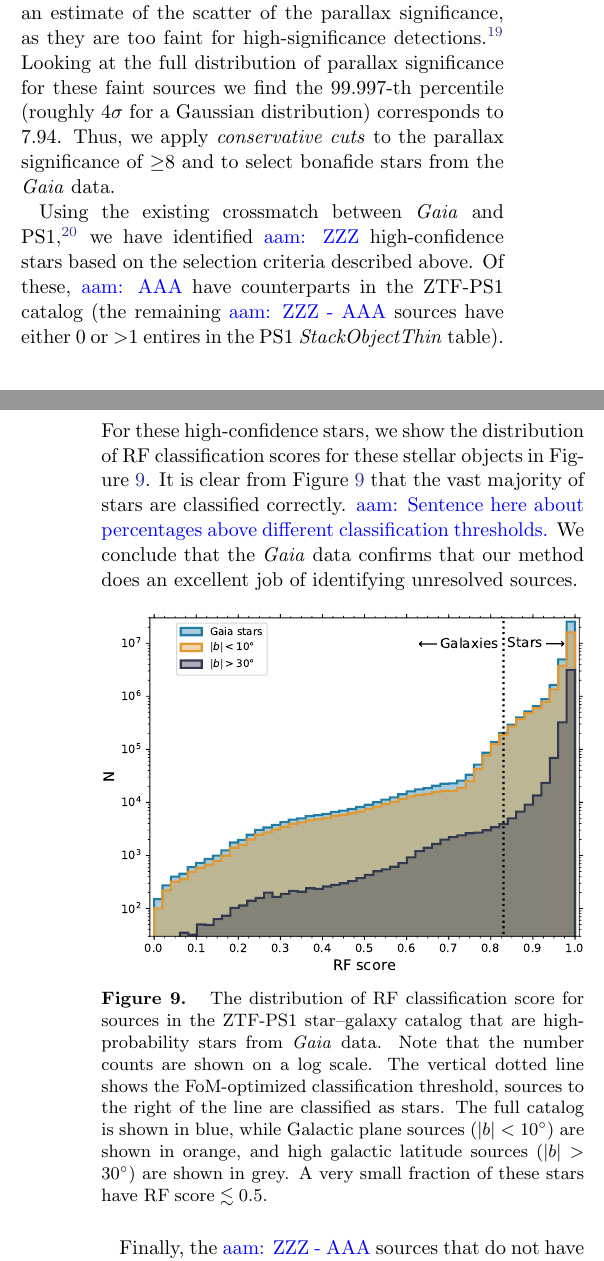
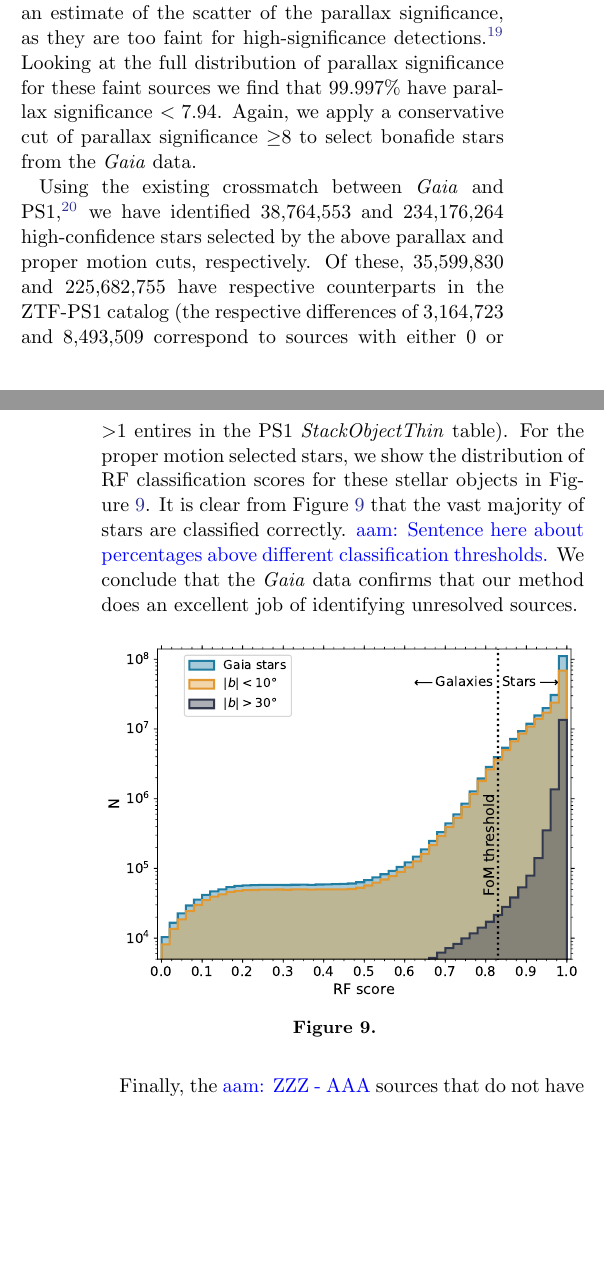
Before and after one commit to adamamiller/PS1_star_galaxy, a LaTeX paper (paper/ps1_star_gal.tex): two parts of the columns of pages 13 and 14 of 15, joined at a grey line, cut so that both start at the same text, the shorter picture padded with empty space. Compiled offline with pdfLaTeX; an older LaTeX class or package is replaced by its successor.

Commit message:
TEXT: numbers for PS1 matches

```diff
--- a/paper/ps1_star_gal.tex
+++ b/paper/ps1_star_gal.tex
@@ -1269,18 +1269,14 @@ $$ \sigma_\mu^2 = \frac{\mu_{\alpha\ast}^2}{\mu^2}\sigma_{\mu_{\alpha\ast}}^2 +
 %
 The proper motion signficance is then defined as $\mu/\sigma_\mu$.
 
-To determine the threshold for ``high significance'' in $\varpi$ and $\mu$ we use faint stars and activate galactic nuclei (AGN), respectively. In \citet{Lindegren18}, a sample of $\sim$5.5$\times10^{5}$ AGN with \textit{Gaia} observations were identified, and the cosmological distances to these sources mean they should have extremely small parallaxes and proper motions. We find that 99.997\% of these AGN have $\mu$ significance $< 5.62$, and the highest $\mu$ significance in the entire AGN sample is $\sim$7.42. Thus, we apply a conservative cut of 7.5 on $\mu$ significance to select a pure set of stars with little contamination from extended, extragalactic objects.
+To determine the threshold for ``high significance'' in $\varpi$ and $\mu$
+we use faint stars and activate galactic nuclei (AGN), respectively. In
+\citet{Lindegren18}, a sample of $\sim$5.5$\times10^{5}$ AGN with
+\textit{Gaia} observations were identified, and the cosmological distances
+to these sources mean they should have extremely small parallaxes and proper
+motions. We find that 99.997\% of these AGN have $\mu$ significance $<
+5.62$, and the highest $\mu$ significance in the entire AGN sample is
+$\sim$7.42. Thus, we apply a conservative cut of 7.5 on $\mu$ significance
+to select a pure set of stars with little contamination from extended,
+extragalactic objects.
 
-The AGN sample is not sufficient for defining a cut on $\varpi$ significance because \citet{Lindegren18} require $\varpi$/$\sigma_\varpi < 5$. Instead, we use the 20,568,254 \textit{Gaia} sources with $\varpi$ and $\mu$ measurments, $20.5\,\mathrm{mag} \le G \le 21\,\mathrm{mag}$, where $G$ is the mean
-brightness measured by \textit{Gaia} in the $G$ filter, and that pass the cuts defined by Eqn.~(C.1) and (C.2) in \citet{Lindegren18}. These cuts are designed to remove low-confidence parallax measurements in regions of high stellar density. The low SNR detections for these \textit{Gaia} sources provide an estimate of the
-scatter of the parallax significance, as they are too
-faint for high-significance detections.\footnote{The typical uncertainty on
-parallax for sources this faint is $\sigma_\varpi \approx 2$\,mas
-\citep{Lindegren18}. While some of these $\sim$2$\times10^7$ sources may be at a
-distance $<$500\,pc away, that will not be true for the vast majority, and
-thus they will not have significant parallax measurements.} Looking at the
-full distribution of parallax significance for these faint
-sources we find the 99.997-th percentile (roughly 4$\sigma$ for a Gaussian
-distribution) corresponds to 7.94. Thus, we apply
-\textit{conservative cuts} to the parallax significance of $\ge$8 and to select
-bonafide stars from the \textit{Gaia} data.
@@ -1287,14 +1290,22 @@ bonafide stars from the \textit{Gaia} data.
+of high stellar density. The low SNR detections for these \textit{Gaia}
+sources provide an estimate of the scatter of the parallax significance, as
+they are too faint for high-significance detections.\footnote{The typical
+uncertainty on parallax for sources this faint is $\sigma_\varpi \approx
+2$\,mas \citep{Lindegren18}. While some of these $\sim$2$\times10^7$ sources
+may be at a distance $<$500\,pc away, that will not be true for the vast
+majority, and thus they will not have significant parallax measurements.}
+Looking at the full distribution of parallax significance for these faint
+sources we find that 99.997\% have parallax significance $< 7.94$. Again, we
+apply a conservative cut of parallax significance $\ge$8 to select bonafide
+stars from the \textit{Gaia} data.
 
 Using the existing crossmatch between \textit{Gaia} and PS1,\footnote{See
 \citet{Marrese17} for details on \textit{Gaia} crossmatching external
-catalogs.
-\url{https://gea.esac.esa.int/archive/documentation//GDR2/Catalogue_consolida
-tion/chap_cu9val_cu9val/ssec_cu9xma/sssec_cu9xma_extcat.html} has details
-about the 810,359,898 \textit{Gaia} sources crossmatched with PS1.} we have
-identified \aam{ZZZ} high-confidence stars based on the selection criteria
-described above. Of these, \aam{AAA} have counterparts in the ZTF-PS1
-catalog (the remaining \aam{ZZZ - AAA} sources have either 0 or $>$1 entires
-in the PS1 \textit{StackObjectThin} table). For these high-confidence stars,
+catalogs. There are 810,359,898 \textit{Gaia} sources crossmatched with PS1, see: \url{https://gea.esac.esa.int/archive/documentation//GDR2/Catalogue_consolida
+tion/chap_cu9val_cu9val/ssec_cu9xma/sssec_cu9xma_extcat.html}.} we have
+identified 38,764,553 and 234,176,264 high-confidence stars selected by the above parallax and proper motion cuts, respectively. Of these, 35,599,830 and 225,682,755 have respective counterparts in the ZTF-PS1
+catalog (the respective differences of 3,164,723 and 8,493,509 correspond to sources with either 0 or $>$1 entires
+in the PS1 \textit{StackObjectThin} table). For the proper motion selected stars,
 we show the distribution of RF classification scores for these stellar
 objects in Figure~\ref{fig:gaia}. It is clear from Figure~\ref{fig:gaia}
 that the vast majority of stars are classified correctly. \aam{Sentence here
@@ -1304,17 +1315,19 @@ of identifying unresolved sources.
 
 \begin{figure}[htb]
  \centering
-  \includegraphics[width=3.35in]{./Figures/Gaia_PS1_cat_hist.pdf}
+  \includegraphics[width=3.3in]{./Figures/Gaia_PS1_pm_hist.pdf}
   %
-  \caption{ The distribution of RF classification score for sources in the
-  ZTF-PS1 star--galaxy catalog that are high-probability stars from
-  \textit{Gaia} data. Note that the number counts are shown on a log scale.
-  The vertical dotted line shows the FoM-optimized classification threshold,
-  sources to the right of the line are classified as stars. The full catalog
-  is shown in blue, while Galactic plane sources ($|b| < 10^{\circ}$) are
-  shown in orange, and high galactic latitude sources ($|b| > 30^{\circ}$)
-  are shown in grey. A very small fraction of these stars have
-  $\mathrm{RF\;score} \lesssim 0.5$.}
+  \caption{
+  % The distribution of RF classification score for sources in the
+  % ZTF-PS1 star--galaxy catalog that are high-probability stars from
+  % \textit{Gaia} data. Note that the number counts are shown on a log scale.
+  % The vertical dotted line shows the FoM-optimized classification threshold,
+  % sources to the right of the line are classified as stars. The full catalog
+  % is shown in blue, while Galactic plane sources ($|b| < 10^{\circ}$) are
+  % shown in orange, and high galactic latitude sources ($|b| > 30^{\circ}$)
+  % are shown in grey. A very small fraction of these stars have
+  % $\mathrm{RF\;score} \lesssim 0.5$.
+  }
   %
   \label{fig:gaia}
 \end{figure}
```
Also changed, not shown: paper/ps1_star_gal.tex (7 more changed lines).
